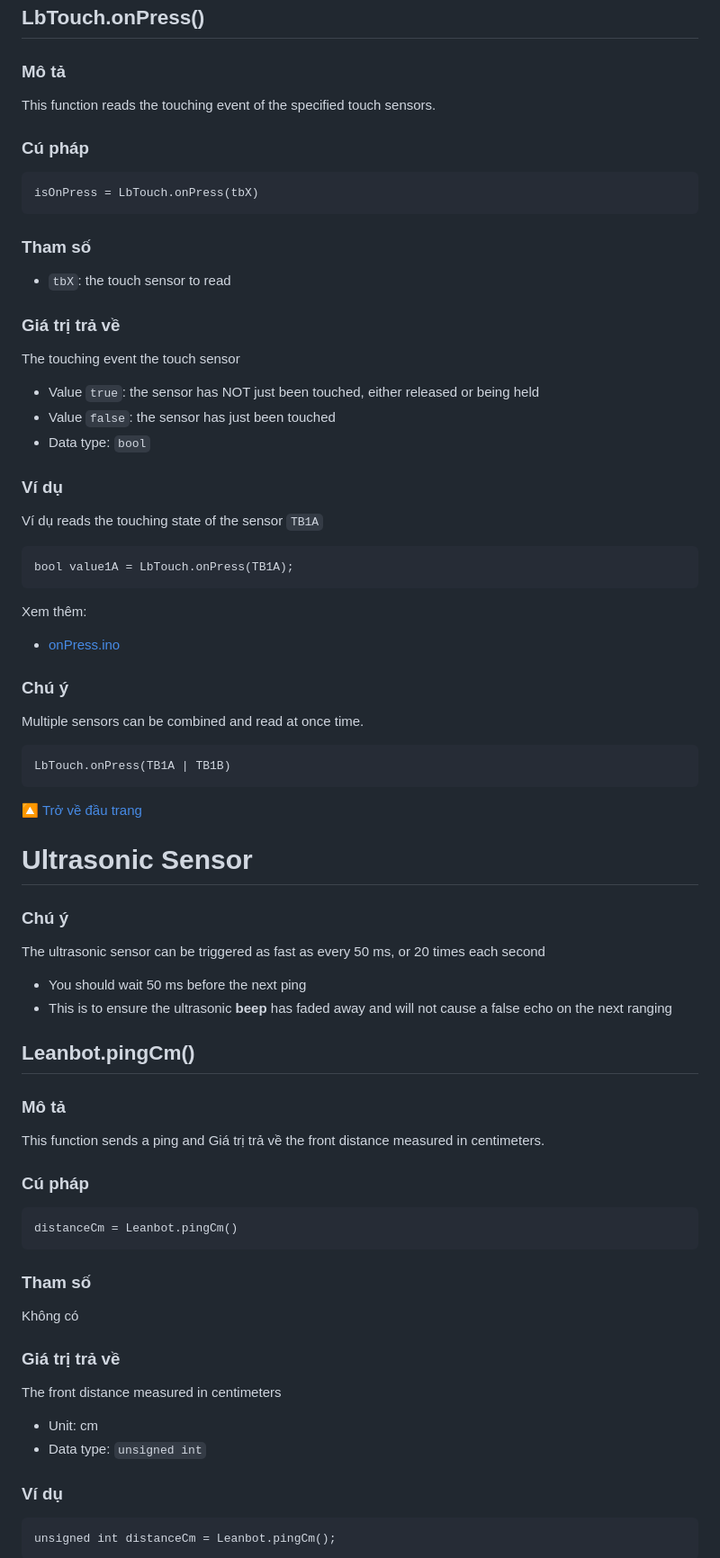
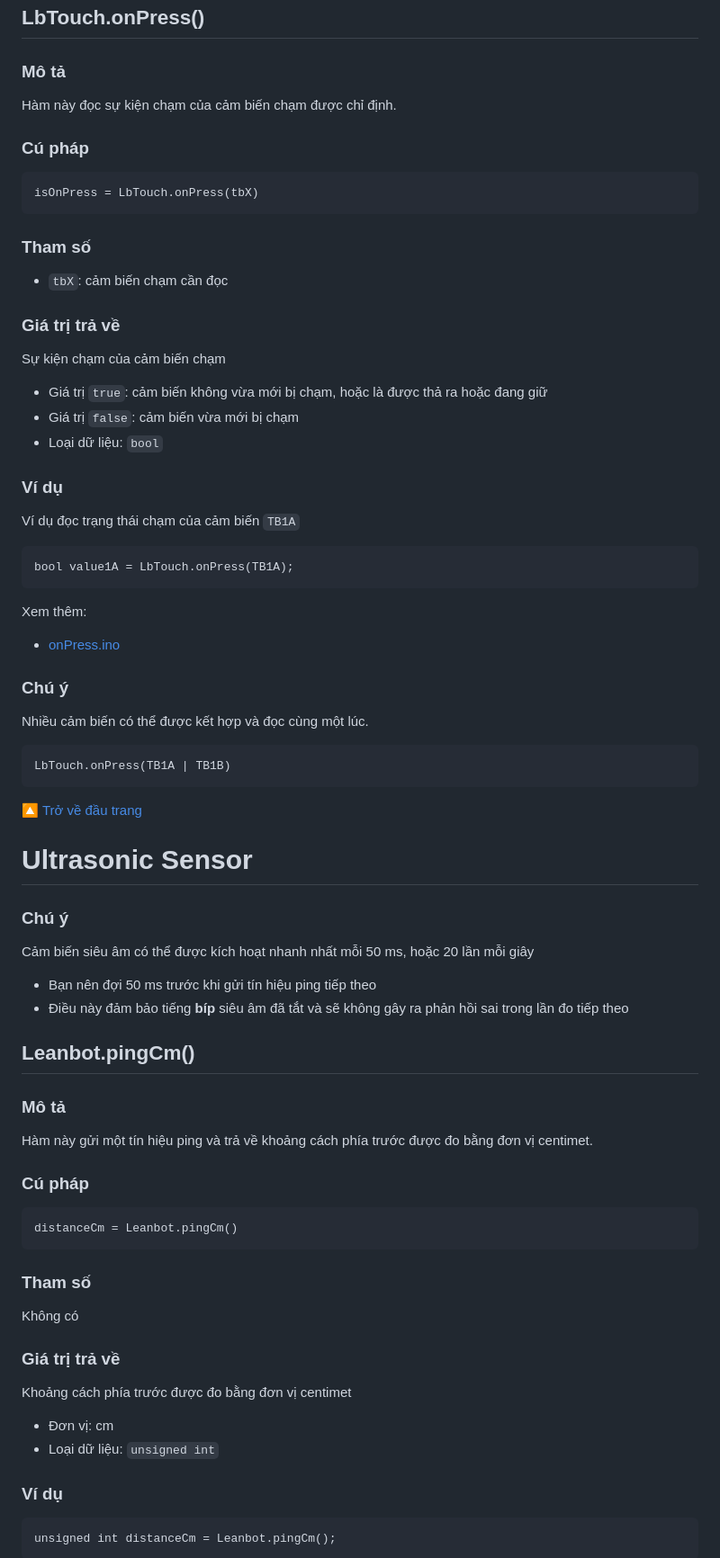
Before and after one commit to lesysang1322002/EC_Challenge_2024_Test, a Markdown page: APIReference/README.md, the part around the change printed below. Shown: that part at 90% size. GitHub-like rendering.

````diff
--- a/APIReference/README.md
+++ b/APIReference/README.md
@@ -953,7 +952,7 @@ Xem thêm:
 ## LbTouch.onPress()
 
 ### Mô tả
-This function reads the touching event of the specified touch sensors.
+Hàm này đọc sự kiện chạm của cảm biến chạm được chỉ định.
 
 ### Cú pháp
 ```
@@ -961,16 +960,16 @@ isOnPress = LbTouch.onPress(tbX)
 ```
 
 ### Tham số
-- `tbX`: the touch sensor to read
+- `tbX`: cảm biến chạm cần đọc
 
 ### Giá trị trả về
-The touching event the touch sensor
-- Value `true`: the sensor has NOT just been touched, either released or being held
-- Value `false`: the sensor has just been touched
-- Data type: `bool`
+Sự kiện chạm của cảm biến chạm
+- Giá trị `true`: cảm biến không vừa mới bị chạm, hoặc là được thả ra hoặc đang giữ
+- Giá trị `false`: cảm biến vừa mới bị chạm
+- Loại dữ liệu: `bool`
 
 ### Ví dụ
-Ví dụ reads the touching state of the sensor `TB1A`
+Ví dụ đọc trạng thái chạm của cảm biến `TB1A`
 ```
 bool value1A = LbTouch.onPress(TB1A);
 ```
@@ -978,7 +977,7 @@ Xem thêm:
 - [onPress.ino](examples/LbTouch/onPress.ino)
 
 ### Chú ý
-Multiple sensors can be combined and read at once time.
+Nhiều cảm biến có thể được kết hợp và đọc cùng một lúc.
 ```
 LbTouch.onPress(TB1A | TB1B)
 ```
@@ -988,14 +987,14 @@ LbTouch.onPress(TB1A | TB1B)
 # Ultrasonic Sensor
 
 ### Chú ý
-The ultrasonic sensor can be triggered as fast as every 50 ms, or 20 times each second
-- You should wait 50 ms before the next ping
-- This is to ensure the ultrasonic __beep__ has faded away and will not cause a false echo on the next ranging
+Cảm biến siêu âm có thể được kích hoạt nhanh nhất mỗi 50 ms, hoặc 20 lần mỗi giây
+- Bạn nên đợi 50 ms trước khi gửi tín hiệu ping tiếp theo
+- Điều này đảm bảo tiếng __bíp__ siêu âm đã tắt và sẽ không gây ra phản hồi sai trong lần đo tiếp theo
 
 ## Leanbot.pingCm()
 
 ### Mô tả
-This function sends a ping and Giá trị trả về the front distance measured in centimeters.
+Hàm này gửi một tín hiệu ping và trả về khoảng cách phía trước được đo bằng đơn vị centimet.
 
 ### Cú pháp
 ```
@@ -1006,9 +1005,9 @@ distanceCm = Leanbot.pingCm()
 Không có
 
 ### Giá trị trả về
-The front distance measured in centimeters
-- Unit: cm
-- Data type: `unsigned int`
+Khoảng cách phía trước được đo bằng đơn vị centimet
+- Đơn vị: cm
+- Loại dữ liệu: `unsigned int`
 
 ### Ví dụ
 ```
````
Also changed, not shown: other parts of APIReference/README.md (+52 -90 lines).
